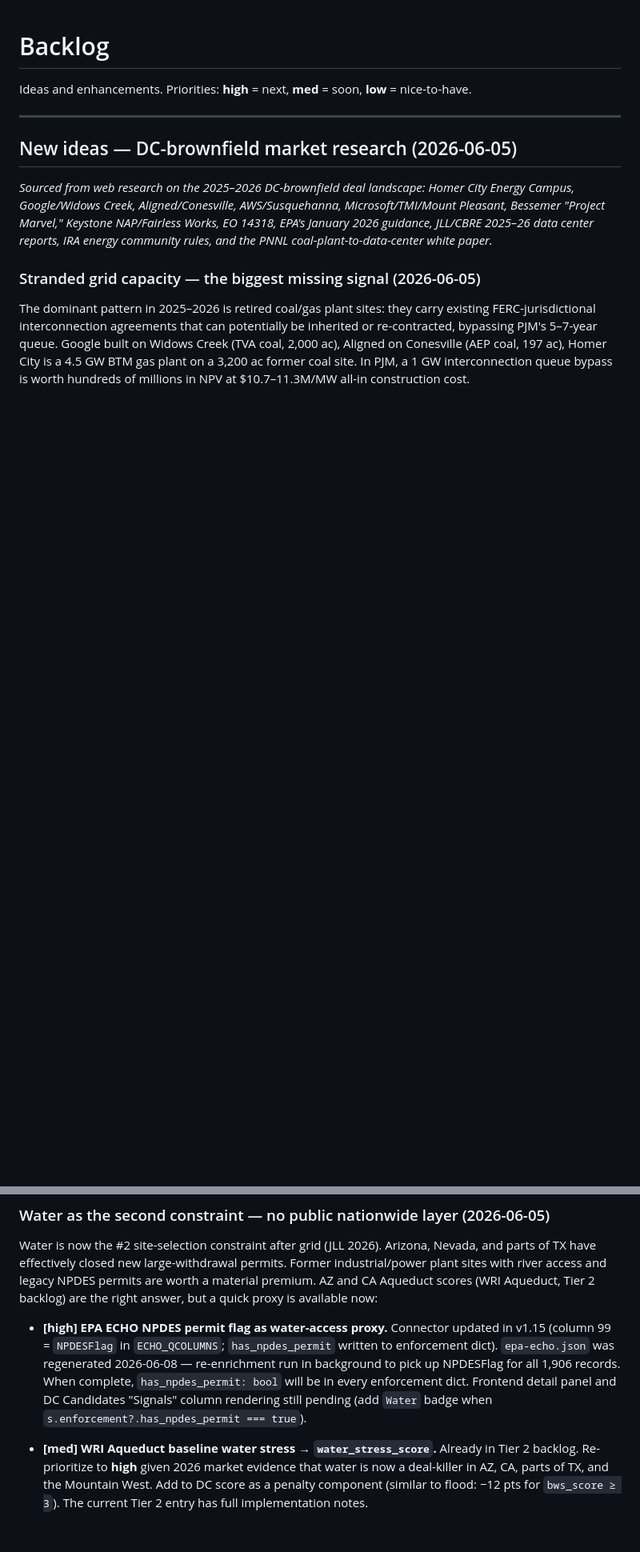
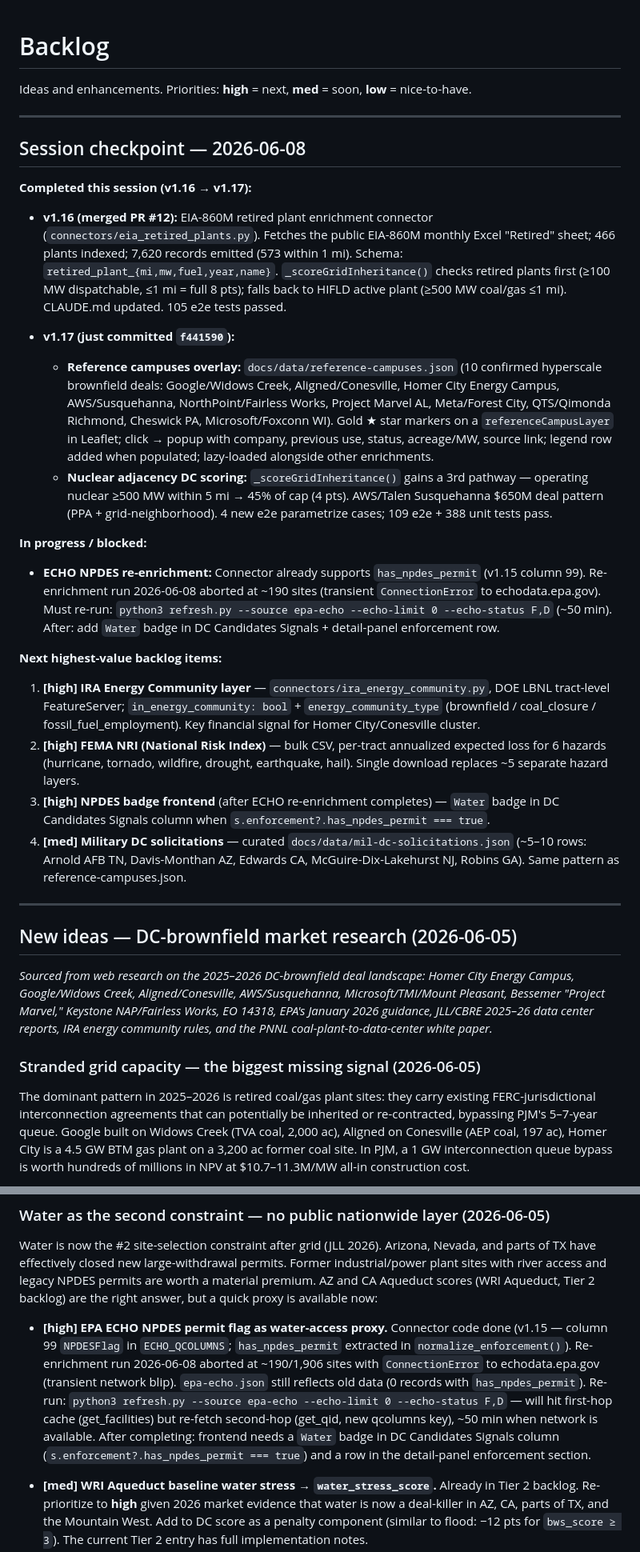
Before and after one commit to pranava0x0/brownfield-opportunities, a Markdown page: backlog.md, 2 parts joined by grey strips. Shown at 80% size. Drawn GitHub-style; blank space fills up the shorter version.

Commit message:
docs(backlog): session checkpoint 2026-06-08 + NPDES re-enrichment status
Checkpoint records v1.16–v1.17 completions (EIA-860M retired plants,
reference campuses overlay, nuclear scoring) and documents the blocked
ECHO NPDES re-enrichment (ConnectionError mid-run; needs re-run when
network is stable). Prioritized next items: IRA Energy Community connector,
FEMA NRI, NPDES badge frontend, mil-DC-solicitations.

```diff
--- a/backlog.md
+++ b/backlog.md
@@ -1,6 +1,27 @@
 # Backlog
 
 Ideas and enhancements. Priorities: **high** = next, **med** = soon, **low** = nice-to-have.
+
+---
+
+## Session checkpoint — 2026-06-08
+
+**Completed this session (v1.16 → v1.17):**
+
+- **v1.16 (merged PR #12):** EIA-860M retired plant enrichment connector (`connectors/eia_retired_plants.py`). Fetches the public EIA-860M monthly Excel "Retired" sheet; 466 plants indexed; 7,620 records emitted (573 within 1 mi). Schema: `retired_plant_{mi,mw,fuel,year,name}`. `_scoreGridInheritance()` checks retired plants first (≥100 MW dispatchable, ≤1 mi = full 8 pts); falls back to HIFLD active plant (≥500 MW coal/gas ≤1 mi). CLAUDE.md updated. 105 e2e tests passed.
+
+- **v1.17 (just committed `f441590`):**
+  - **Reference campuses overlay:** `docs/data/reference-campuses.json` (10 confirmed hyperscale brownfield deals: Google/Widows Creek, Aligned/Conesville, Homer City Energy Campus, AWS/Susquehanna, NorthPoint/Fairless Works, Project Marvel AL, Meta/Forest City, QTS/Qimonda Richmond, Cheswick PA, Microsoft/Foxconn WI). Gold ★ star markers on a `referenceCampusLayer` in Leaflet; click → popup with company, previous use, status, acreage/MW, source link; legend row added when populated; lazy-loaded alongside other enrichments.
+  - **Nuclear adjacency DC scoring:** `_scoreGridInheritance()` gains a 3rd pathway — operating nuclear ≥500 MW within 5 mi → 45% of cap (4 pts). AWS/Talen Susquehanna $650M deal pattern (PPA + grid-neighborhood). 4 new e2e parametrize cases; 109 e2e + 388 unit tests pass.
+
+**In progress / blocked:**
+- **ECHO NPDES re-enrichment:** Connector already supports `has_npdes_permit` (v1.15 column 99). Re-enrichment run 2026-06-08 aborted at ~190 sites (transient `ConnectionError` to echodata.epa.gov). Must re-run: `python3 refresh.py --source epa-echo --echo-limit 0 --echo-status F,D` (~50 min). After: add `Water` badge in DC Candidates Signals + detail-panel enforcement row.
+
+**Next highest-value backlog items:**
+1. **[high] IRA Energy Community layer** — `connectors/ira_energy_community.py`, DOE LBNL tract-level FeatureServer; `in_energy_community: bool` + `energy_community_type` (brownfield / coal_closure / fossil_fuel_employment). Key financial signal for Homer City/Conesville cluster.
+2. **[high] FEMA NRI (National Risk Index)** — bulk CSV, per-tract annualized expected loss for 6 hazards (hurricane, tornado, wildfire, drought, earthquake, hail). Single download replaces ~5 separate hazard layers.
+3. **[high] NPDES badge frontend** (after ECHO re-enrichment completes) — `Water` badge in DC Candidates Signals column when `s.enforcement?.has_npdes_permit === true`.
+4. **[med] Military DC solicitations** — curated `docs/data/mil-dc-solicitations.json` (~5–10 rows: Arnold AFB TN, Davis-Monthan AZ, Edwards CA, McGuire-Dix-Lakehurst NJ, Robins GA). Same pattern as reference-campuses.json.
 
 ---
 
@@ -24,7 +45,7 @@ The dominant pattern in 2025–2026 is retired coal/gas plant sites: they carry
 
 Water is now the #2 site-selection constraint after grid (JLL 2026). Arizona, Nevada, and parts of TX have effectively closed new large-withdrawal permits. Former industrial/power plant sites with river access and legacy NPDES permits are worth a material premium. AZ and CA Aqueduct scores (WRI Aqueduct, Tier 2 backlog) are the right answer, but a quick proxy is available now:
 
-- **[high] EPA ECHO NPDES permit flag as water-access proxy.** Connector updated in v1.15 (column 99 = `NPDESFlag` in `ECHO_QCOLUMNS`; `has_npdes_permit` written to enforcement dict). `epa-echo.json` was regenerated 2026-06-08 — re-enrichment run in background to pick up NPDESFlag for all 1,906 records. When complete, `has_npdes_permit: bool` will be in every enforcement dict. Frontend detail panel and DC Candidates "Signals" column rendering still pending (add `Water` badge when `s.enforcement?.has_npdes_permit === true`).
+- **[high] EPA ECHO NPDES permit flag as water-access proxy.** Connector code done (v1.15 — column 99 `NPDESFlag` in `ECHO_QCOLUMNS`; `has_npdes_permit` extracted in `normalize_enforcement()`). Re-enrichment run 2026-06-08 aborted at ~190/1,906 sites with `ConnectionError` to echodata.epa.gov (transient network blip). `epa-echo.json` still reflects old data (0 records with `has_npdes_permit`). Re-run: `python3 refresh.py --source epa-echo --echo-limit 0 --echo-status F,D` — will hit first-hop cache (get_facilities) but re-fetch second-hop (get_qid, new qcolumns key), ~50 min when network is available. After completing: frontend needs a `Water` badge in DC Candidates Signals column (`s.enforcement?.has_npdes_permit === true`) and a row in the detail-panel enforcement section.
 
 - **[med] WRI Aqueduct baseline water stress → `water_stress_score`.** Already in Tier 2 backlog. Re-prioritize to **high** given 2026 market evidence that water is now a deal-killer in AZ, CA, parts of TX, and the Mountain West. Add to DC score as a penalty component (similar to flood: −12 pts for `bws_score ≥ 3`). The current Tier 2 entry has full implementation notes.
 
```
